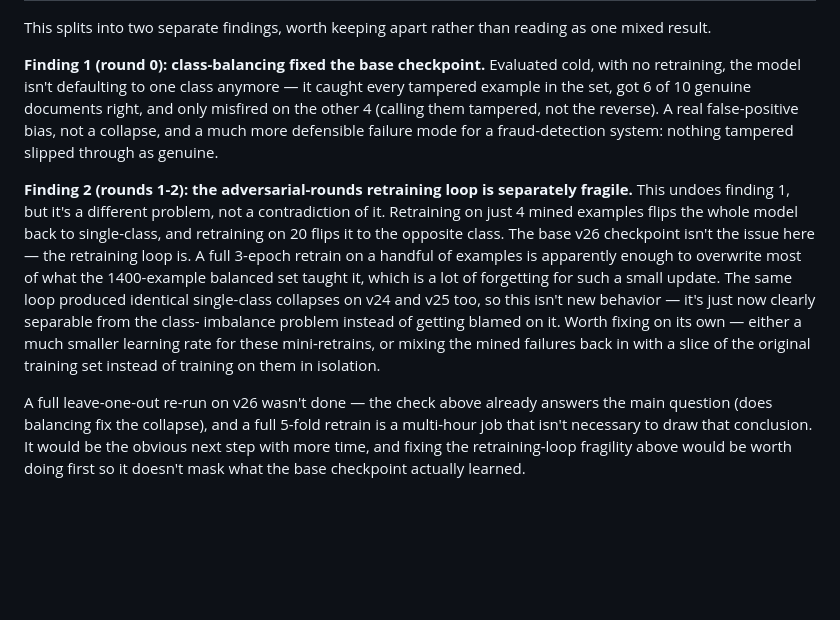
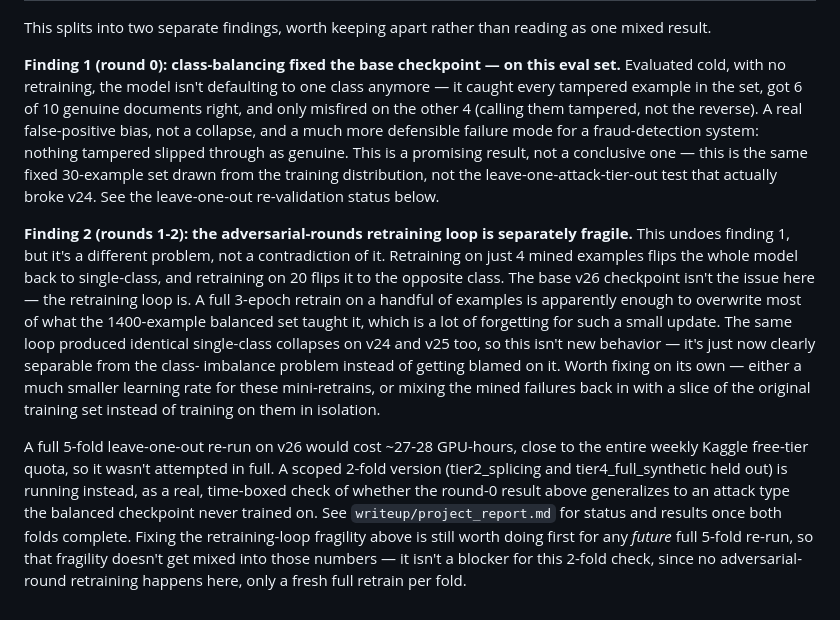
Before and after one commit to Poojadheniya17/doc_verification, a Markdown page: results/tables/phase6_adversarial_rounds_summary.md, the part around the change. Rendered like a GitHub page; blank space fills up the shorter version.

```diff
--- a/results/tables/phase6_adversarial_rounds_summary.md
+++ b/results/tables/phase6_adversarial_rounds_summary.md
@@ -73,13 +73,16 @@ baseline.
 This splits into two separate findings, worth keeping apart rather than
 reading as one mixed result.
 
-**Finding 1 (round 0): class-balancing fixed the base checkpoint.**
-Evaluated cold, with no retraining, the model isn't defaulting to one class
-anymore — it caught every tampered example in the set, got 6 of 10 genuine
-documents right, and only misfired on the other 4 (calling them tampered,
-not the reverse). A real false-positive bias, not a collapse, and a much
-more defensible failure mode for a fraud-detection system: nothing
-tampered slipped through as genuine.
+**Finding 1 (round 0): class-balancing fixed the base checkpoint — on this
+eval set.** Evaluated cold, with no retraining, the model isn't defaulting
+to one class anymore — it caught every tampered example in the set, got 6
+of 10 genuine documents right, and only misfired on the other 4 (calling
+them tampered, not the reverse). A real false-positive bias, not a
+collapse, and a much more defensible failure mode for a fraud-detection
+system: nothing tampered slipped through as genuine. This is a promising
+result, not a conclusive one — this is the same fixed 30-example set drawn
+from the training distribution, not the leave-one-attack-tier-out test
+that actually broke v24. See the leave-one-out re-validation status below.
 
 **Finding 2 (rounds 1-2): the adversarial-rounds retraining loop is
 separately fragile.** This undoes finding 1, but it's a different problem,
@@ -96,9 +99,14 @@ own — either a much smaller learning rate for these mini-retrains, or
 mixing the mined failures back in with a slice of the original training
 set instead of training on them in isolation.
 
-A full leave-one-out re-run on v26 wasn't done — the check above already
-answers the main question (does balancing fix the collapse), and a full
-5-fold retrain is a multi-hour job that isn't necessary to draw that
-conclusion. It would be the obvious next step with more time, and fixing
-the retraining-loop fragility above would be worth doing first so it
-doesn't mask what the base checkpoint actually learned.
+A full 5-fold leave-one-out re-run on v26 would cost ~27-28 GPU-hours,
+close to the entire weekly Kaggle free-tier quota, so it wasn't attempted
+in full. A scoped 2-fold version (tier2_splicing and tier4_full_synthetic
+held out) is running instead, as a real, time-boxed check of whether the
+round-0 result above generalizes to an attack type the balanced checkpoint
+never trained on. See `writeup/project_report.md` for status and results
+once both folds complete. Fixing the retraining-loop fragility above is
+still worth doing first for any *future* full 5-fold re-run, so that
+fragility doesn't get mixed into those numbers — it isn't a blocker for
+this 2-fold check, since no adversarial-round retraining happens here, only
+a fresh full retrain per fold.
```
Also changed, not shown: README.md (+10 -5 lines), writeup/project_report.md (+35 -18 lines).
